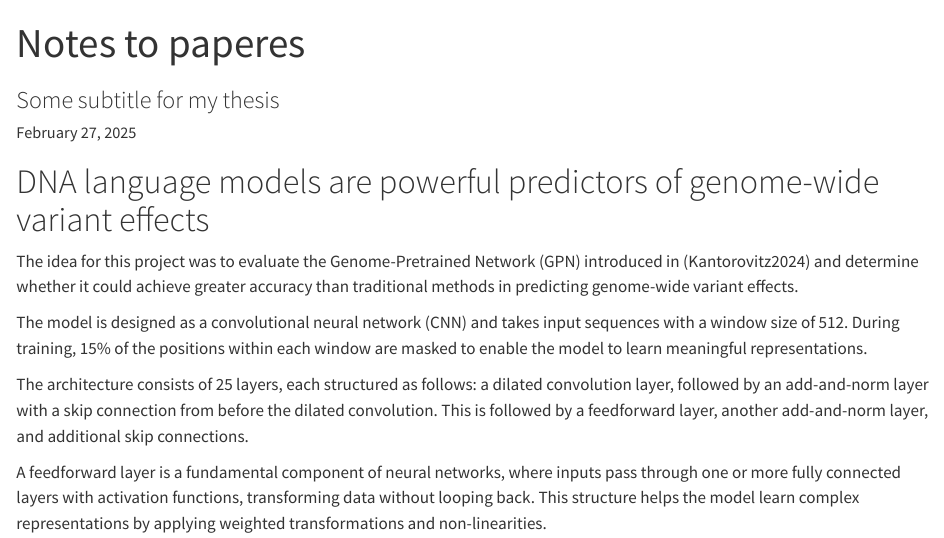
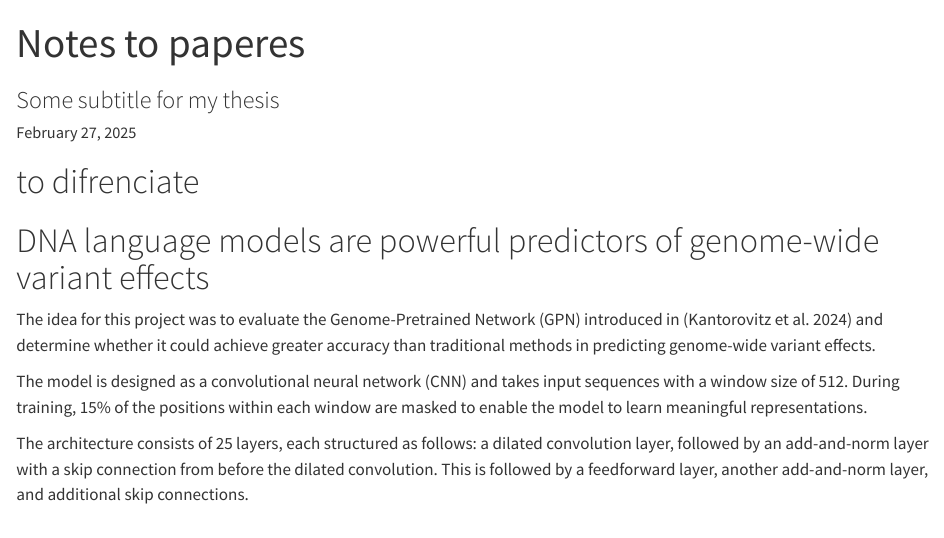
Before and after one commit to munch-group/johan_gpn_v2, a Quarto document (manuscript/articals_recaps.qmd): the page in a window 1100 px wide, from its top. Rendered offline with R 4.5, knitr and Pandoc in place of Quarto, with nearby package versions.

Commit message:
citation

```diff
--- a/manuscript/articals_recaps.qmd
+++ b/manuscript/articals_recaps.qmd
@@ -21,10 +21,10 @@ date-format: long
 degree: Master of Science in Bioinformatics
 bibliography: references.bib
 ---
-
+# to difrenciate
 # DNA language models are powerful predictors of genome-wide variant effects
 
-The idea for this project was to evaluate the Genome-Pretrained Network (GPN) introduced in (Kantorovitz2024) and determine whether it could achieve greater accuracy than traditional methods in predicting genome-wide variant effects.
+The idea for this project was to evaluate the Genome-Pretrained Network (GPN) introduced in [@Kantorovitz2024] and determine whether it could achieve greater accuracy than traditional methods in predicting genome-wide variant effects.
 
 The model is designed as a convolutional neural network (CNN) and takes input sequences with a window size of 512. During training, 15% of the positions within each window are masked to enable the model to learn meaningful representations.
 
```
